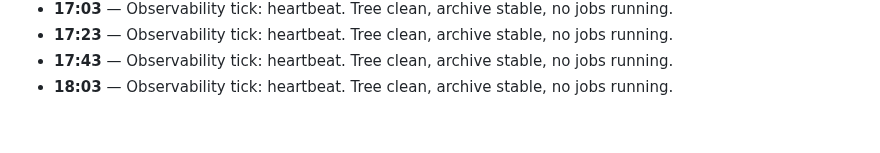
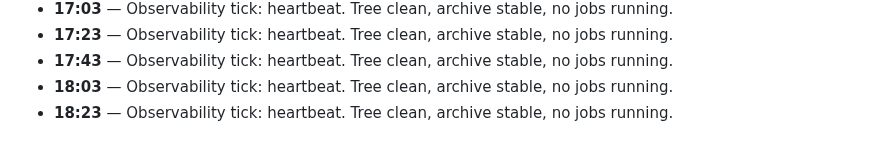
Before and after one commit to Kuberwastaken/riemann, a Markdown page: logs/LOG.md, the part around the change. Rendered like a GitHub page.

Commit message:
docs(log): heartbeat 18:23 UTC — no changes

```diff
--- a/logs/LOG.md
+++ b/logs/LOG.md
@@ -102,3 +102,4 @@ record, this file is the narrative).
 - **17:23** — Observability tick: heartbeat. Tree clean, archive stable, no jobs running.
 - **17:43** — Observability tick: heartbeat. Tree clean, archive stable, no jobs running.
 - **18:03** — Observability tick: heartbeat. Tree clean, archive stable, no jobs running.
+- **18:23** — Observability tick: heartbeat. Tree clean, archive stable, no jobs running.
```
